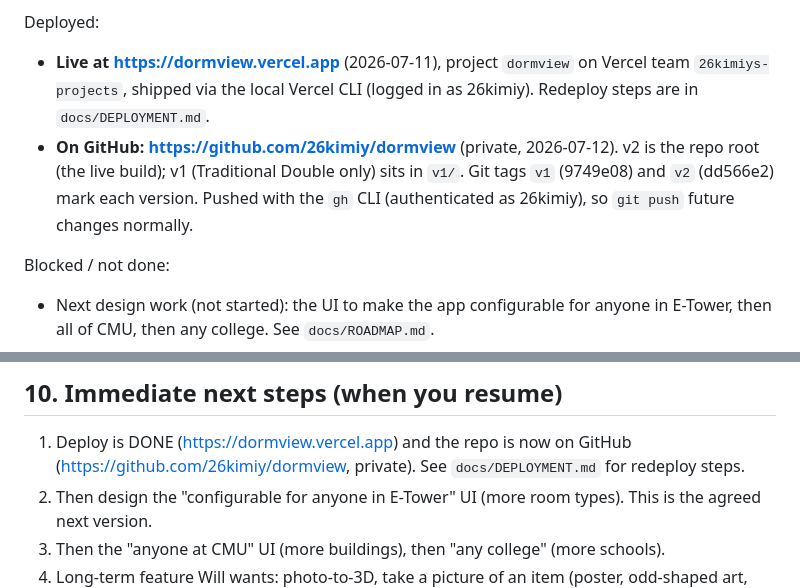
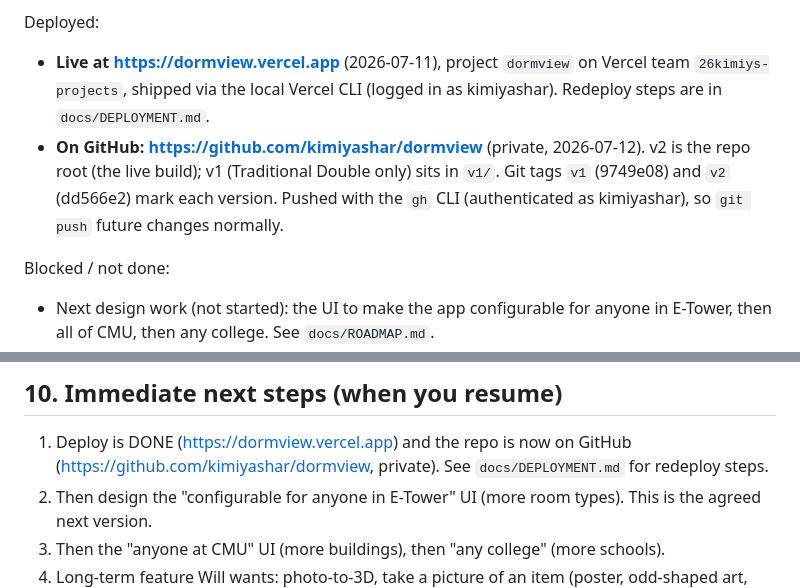
Before and after one commit to kimiyashar/dormview, a Markdown page: CLAUDE.md, 2 parts joined by grey strips. GitHub-like rendering.

Commit message:
Update GitHub URLs after username rename 26kimiy -> kimiyashar
Vercel scope 26kimiys-projects intentionally left unchanged.

Co-Authored-By: Claude Opus 4.8 <noreply@anthropic.com>

```diff
--- a/CLAUDE.md
+++ b/CLAUDE.md
@@ -74,12 +74,12 @@ Done and tested:
 
 Deployed:
 - **Live at https://dormview.vercel.app** (2026-07-11), project `dormview` on Vercel team
-  `26kimiys-projects`, shipped via the local Vercel CLI (logged in as 26kimiy). Redeploy
+  `26kimiys-projects`, shipped via the local Vercel CLI (logged in as kimiyashar). Redeploy
   steps are in `docs/DEPLOYMENT.md`.
-- **On GitHub: https://github.com/26kimiy/dormview** (private, 2026-07-12). v2 is the repo
+- **On GitHub: https://github.com/kimiyashar/dormview** (private, 2026-07-12). v2 is the repo
   root (the live build); v1 (Traditional Double only) sits in `v1/`. Git tags `v1`
   (9749e08) and `v2` (dd566e2) mark each version. Pushed with the `gh` CLI (authenticated
-  as 26kimiy), so `git push` future changes normally.
+  as kimiyashar), so `git push` future changes normally.
 
 Blocked / not done:
 - Next design work (not started): the UI to make the app configurable for anyone in
@@ -198,7 +198,7 @@ semi-suite triple uses this; rectangular rooms still use the classic path. See t
 ## 10. Immediate next steps (when you resume)
 
 1. Deploy is DONE (https://dormview.vercel.app) and the repo is now on GitHub
-   (https://github.com/26kimiy/dormview, private). See `docs/DEPLOYMENT.md` for redeploy
+   (https://github.com/kimiyashar/dormview, private). See `docs/DEPLOYMENT.md` for redeploy
    steps.
 2. Then design the "configurable for anyone in E-Tower" UI (more room types). This is the
    agreed next version.
```
Also changed, not shown: docs/DEPLOYMENT.md (+3 -3 lines).
